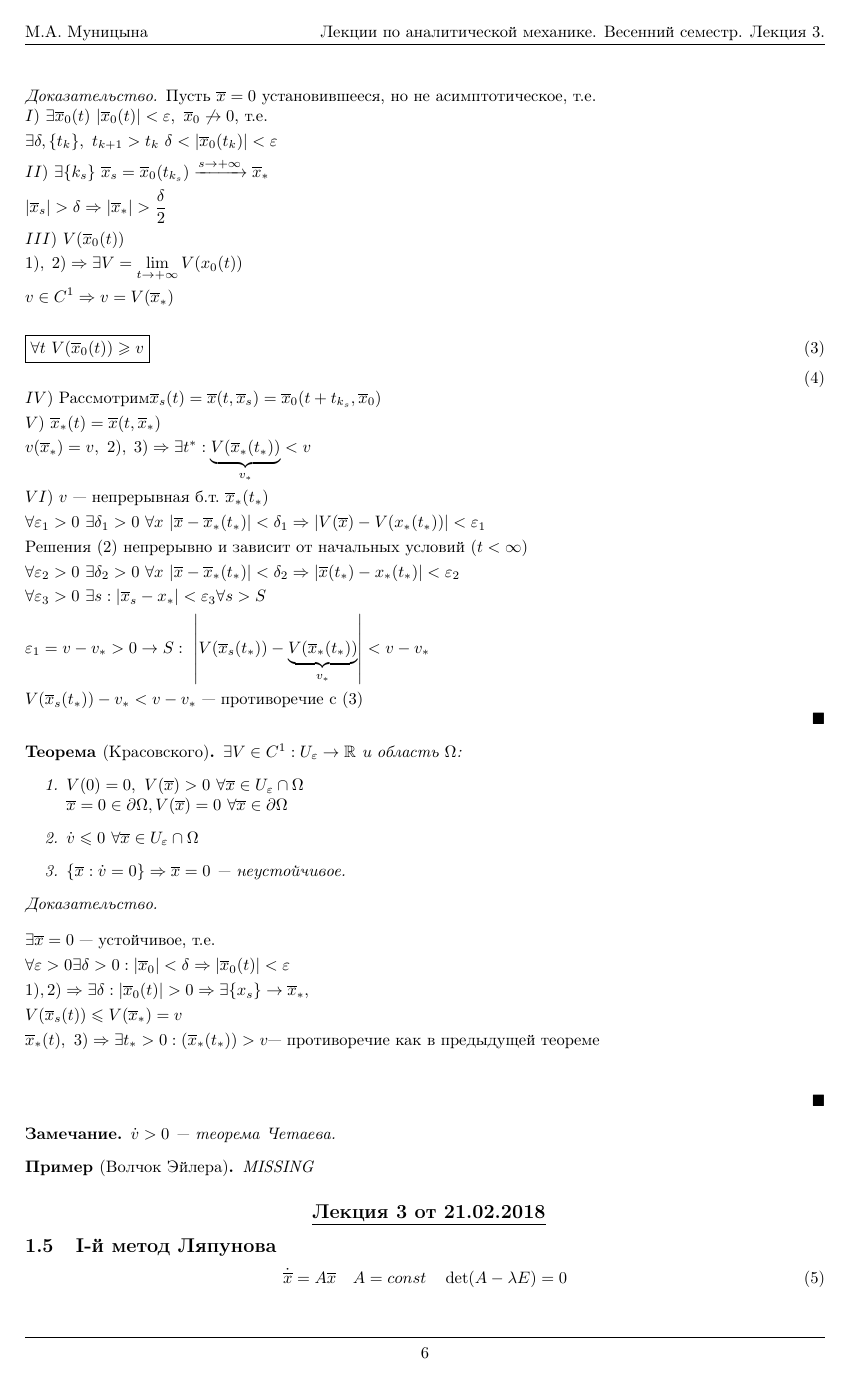
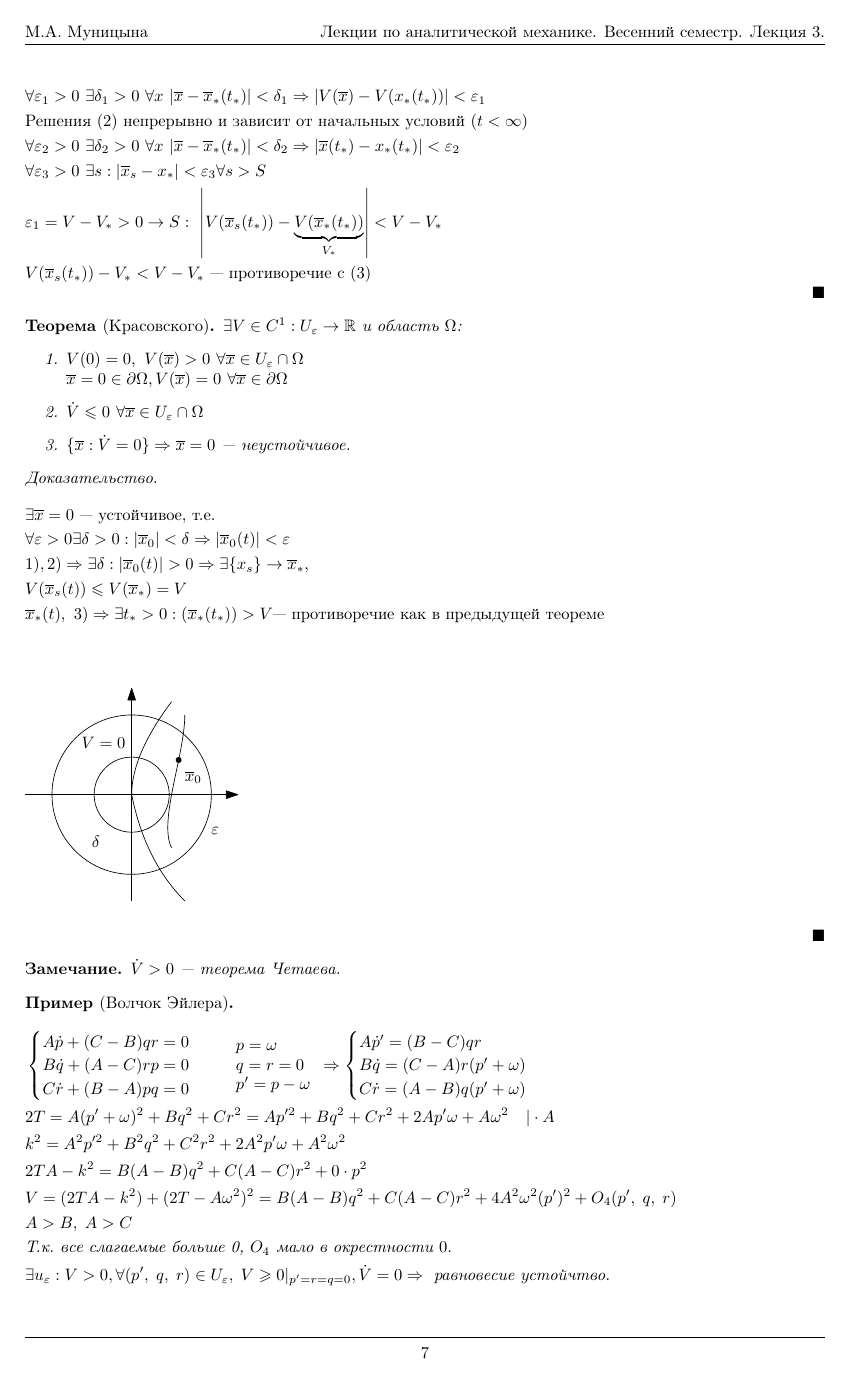
Before and after one commit to valentiay/analmech, a LaTeX document (spring/analmech.tex, which reads spring/lectures/2018-02-14.tex): page 7 of 33 before the commit and page 8 of 34 after it. Compiled offline with pdfLaTeX.

Commit message:
[Spring] Refactored and added pictures to 2018-02-14

```diff
--- a/spring/lectures/2018-02-14.tex
+++ b/spring/lectures/2018-02-14.tex
@@ -141,15 +149,41 @@ $\v x = 0 \in \partial \Omega, V(\v x) = 0 \ \forall \v x \in \partial \Omega$
 & \exists \v x = 0 \text{ --- устойчивое, т.е. } &\\
 & \forall \varepsilon > 0 \exists \delta > 0: \abs{\v x_0} < \delta \Rightarrow \abs{\v x_0(t)} < \varepsilon &\\
 & 1), 2) \Rightarrow \exists \delta: \abs{\v x_0(t)} > 0 \Rightarrow \exists\{ x_s \} \rightarrow \v x_*, &\\
-& V(\v x_s(t)) \leqslant V(\v x_*) = v &\\
-& \v x_*(t),\  3) \Rightarrow \exists t_* > 0: (\v x_*(t_*)) > v \text {--- противоречие как в предыдущей теореме} &\\
+& V(\v x_s(t)) \leqslant V(\v x_*) = V &\\
+& \v x_*(t),\  3) \Rightarrow \exists t_* > 0: (\v x_*(t_*)) > V \text {--- противоречие как в предыдущей теореме} &\\
 \end{flalign*}
+\begin{figure}[H]
+\includegraphics{2_4.eps}
+\end{figure}
 \end{proof}
 
 \begin{ntc}
-$\dot v > 0$ --- теорема Четаева.
+$\dot V > 0$ --- теорема Четаева.
 \end{ntc}
 
 \begin{xmp}[Волчок Эйлера]
-MISSING
+\begin{flalign*}
+& \begin{cases}
+	A\dot p + (C - B)qr = 0 \\
+	B\dot q + (A - C)rp = 0 \\
+	C\dot r + (B - A)pq = 0 \\
+\end{cases} \quad \begin{array}{l}
+	p = \omega \\
+	q = r = 0 \\
+	p' = p - \omega \\
+\end{array}
+\Rightarrow
+\begin{cases}
+	A\dot p' = (B - C)qr \\
+	B\dot q = (C - A)r(p' + \omega) \\
+	C\dot r = (A - B)q(p' + \omega) \\
+\end{cases} &\\
+& 2T = A(p' + \omega)^2 + Bq^2 + Cr^2 = Ap'^2 + Bq^2 + Cr^2 + 2Ap'\omega + A\omega^2 \quad | \cdot A &\\
+& k^2 = A^2p'^2 + B^2q^2 + C^2r^2 + 2A^2p'\omega + A^2\omega^2 &\\
+& 2TA - k^2 = B(A - B)q^2 + C(A - C)r^2 + 0\cdot p^2 &\\
+& V = (2TA - k^2) + (2T - A\omega^2)^2 = B(A - B)q^2 + C(A - C)r^2 + 4A^2\omega^2(p')^2 + O_4(p',\; q,\; r) &\\
+& A > B,\; A > C &\\
+& \text{Т.к. все слагаемые больше 0, } O_4 \text{ мало в окрестности } 0. &\\
+& \exists{u_\varepsilon}: V > 0, \forall (p',\; q,\; r) \in U_\varepsilon,\; V \geqslant 0 |_{p' = r = q = 0}, \dot V = 0 \Rightarrow \text{ равновесие устойчтво.}
+\end{flalign*}
 \end{xmp}
```
Also changed, not shown: spring/analmech.pdf, spring/img/2_1.eps (added), spring/img/2_2.eps (added), spring/img/2_3.eps (added), spring/img/2_4.eps (added), spring/lectures/2018-02-14.tex (40 more changed lines), 4 other files.
